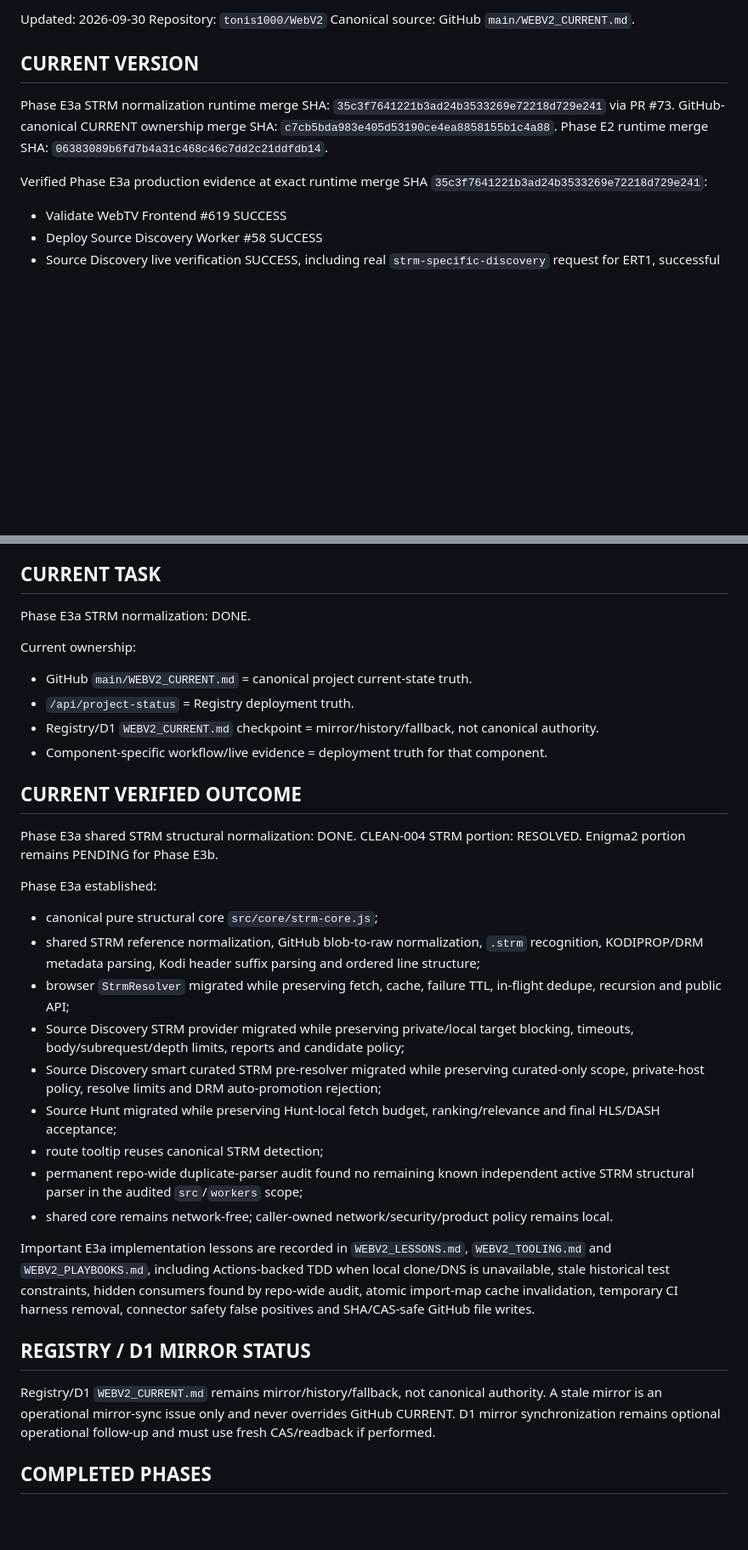
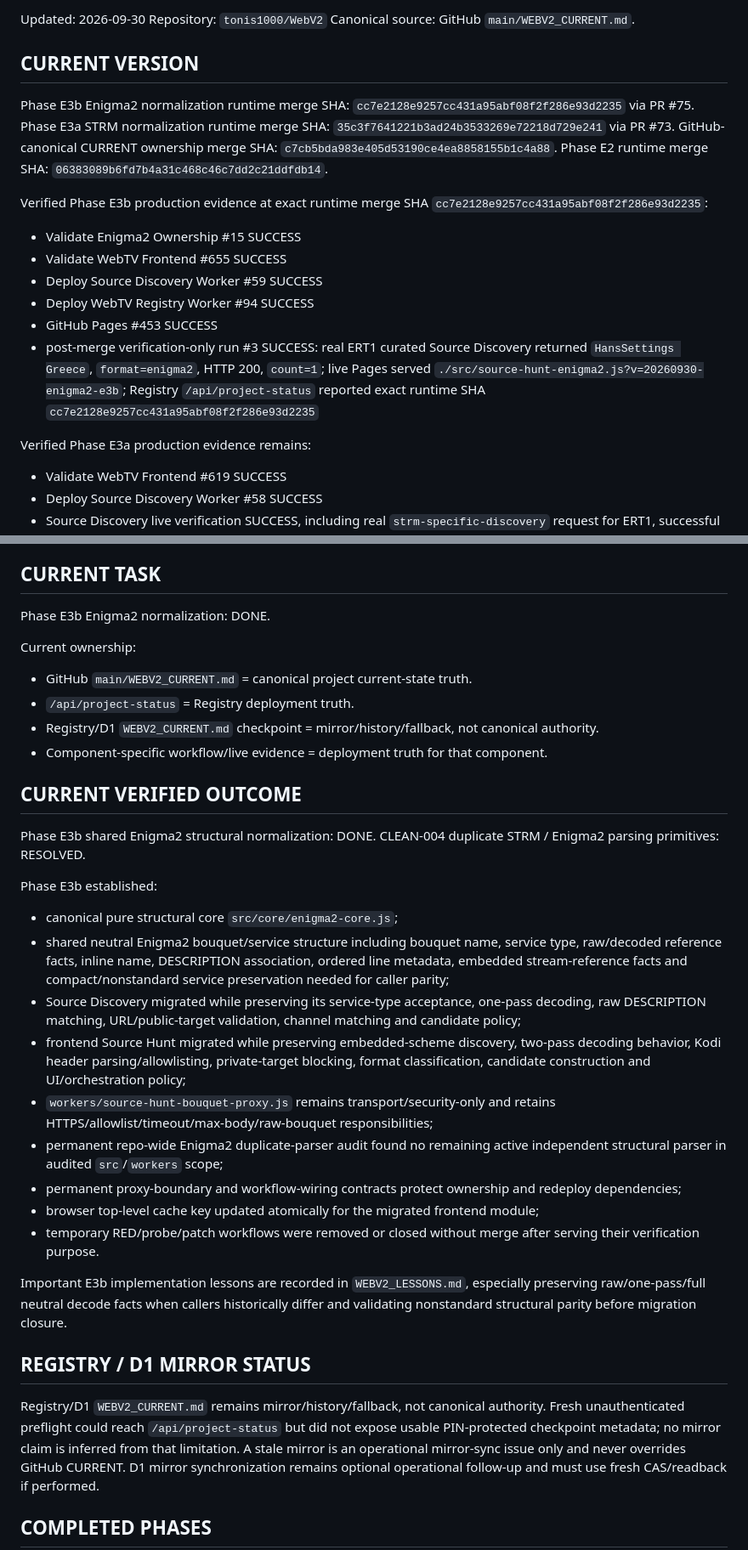
Before and after one commit to tonis1000/WebV2, a Markdown page: WEBV2_CURRENT.md, 2 parts joined by grey strips. Shown at 85% size. GitHub-like rendering; blank space fills up the shorter version.

Commit message:
docs: close Phase E3b in current state

```diff
--- a/WEBV2_CURRENT.md
+++ b/WEBV2_CURRENT.md
@@ -5,11 +5,20 @@ Repository: `tonis1000/WebV2`
 Canonical source: GitHub `main/WEBV2_CURRENT.md`.
 
 ## CURRENT VERSION
+Phase E3b Enigma2 normalization runtime merge SHA: `cc7e2128e9257cc431a95abf08f2f286e93d2235` via PR #75.
 Phase E3a STRM normalization runtime merge SHA: `35c3f7641221b3ad24b3533269e72218d729e241` via PR #73.
 GitHub-canonical CURRENT ownership merge SHA: `c7cb5bda983e405d53190ce4ea8858155b1c4a88`.
 Phase E2 runtime merge SHA: `06383089b6fd7b4a31c468c46c7dd2c21ddfdb14`.
 
-Verified Phase E3a production evidence at exact runtime merge SHA `35c3f7641221b3ad24b3533269e72218d729e241`:
+Verified Phase E3b production evidence at exact runtime merge SHA `cc7e2128e9257cc431a95abf08f2f286e93d2235`:
+- Validate Enigma2 Ownership #15 SUCCESS
+- Validate WebTV Frontend #655 SUCCESS
+- Deploy Source Discovery Worker #59 SUCCESS
+- Deploy WebTV Registry Worker #94 SUCCESS
+- GitHub Pages #453 SUCCESS
+- post-merge verification-only run #3 SUCCESS: real ERT1 curated Source Discovery returned `HansSettings Greece`, `format=enigma2`, HTTP 200, `count=1`; live Pages served `./src/source-hunt-enigma2.js?v=20260930-enigma2-e3b`; Registry `/api/project-status` reported exact runtime SHA `cc7e2128e9257cc431a95abf08f2f286e93d2235`
+
+Verified Phase E3a production evidence remains:
 - Validate WebTV Frontend #619 SUCCESS
 - Deploy Source Discovery Worker #58 SUCCESS
 - Source Discovery live verification SUCCESS, including real `strm-specific-discovery` request for ERT1, successful STRM resolution condition, and one resolved STRM candidate
@@ -25,7 +34,7 @@ Verified Phase E2 evidence remains:
 - GitHub Pages #447 SUCCESS
 
 ## CURRENT TASK
-Phase E3a STRM normalization: DONE.
+Phase E3b Enigma2 normalization: DONE.
 
 Current ownership:
 - GitHub `main/WEBV2_CURRENT.md` = canonical project current-state truth.
@@ -34,24 +43,25 @@ Current ownership:
 - Component-specific workflow/live evidence = deployment truth for that component.
 
 ## CURRENT VERIFIED OUTCOME
-Phase E3a shared STRM structural normalization: DONE.
-CLEAN-004 STRM portion: RESOLVED. Enigma2 portion remains PENDING for Phase E3b.
+Phase E3b shared Enigma2 structural normalization: DONE.
+CLEAN-004 duplicate STRM / Enigma2 parsing primitives: RESOLVED.
 
-Phase E3a established:
-- canonical pure structural core `src/core/strm-core.js`;
-- shared STRM reference normalization, GitHub blob-to-raw normalization, `.strm` recognition, KODIPROP/DRM metadata parsing, Kodi header suffix parsing and ordered line structure;
-- browser `StrmResolver` migrated while preserving fetch, cache, failure TTL, in-flight dedupe, recursion and public API;
-- Source Discovery STRM provider migrated while preserving private/local target blocking, timeouts, body/subrequest/depth limits, reports and candidate policy;
-- Source Discovery smart curated STRM pre-resolver migrated while preserving curated-only scope, private-host policy, resolve limits and DRM auto-promotion rejection;
-- Source Hunt migrated while preserving Hunt-local fetch budget, ranking/relevance and final HLS/DASH acceptance;
-- route tooltip reuses canonical STRM detection;
-- permanent repo-wide duplicate-parser audit found no remaining known independent active STRM structural parser in the audited `src`/`workers` scope;
-- shared core remains network-free; caller-owned network/security/product policy remains local.
+Phase E3b established:
+- canonical pure structural core `src/core/enigma2-core.js`;
+- shared neutral Enigma2 bouquet/service structure including bouquet name, service type, raw/decoded reference facts, inline name, DESCRIPTION association, ordered line metadata, embedded stream-reference facts and compact/nonstandard service preservation needed for caller parity;
+- Source Discovery migrated while preserving its service-type acceptance, one-pass decoding, raw DESCRIPTION matching, URL/public-target validation, channel matching and candidate policy;
+- frontend Source Hunt migrated while preserving embedded-scheme discovery, two-pass decoding behavior, Kodi header parsing/allowlisting, private-target blocking, format classification, candidate construction and UI/orchestration policy;
+- `workers/source-hunt-bouquet-proxy.js` remains transport/security-only and retains HTTPS/allowlist/timeout/max-body/raw-bouquet responsibilities;
+- permanent repo-wide Enigma2 duplicate-parser audit found no remaining active independent structural parser in audited `src`/`workers` scope;
+- permanent proxy-boundary and workflow-wiring contracts protect ownership and redeploy dependencies;
+- browser top-level cache key updated atomically for the migrated frontend module;
+- temporary RED/probe/patch workflows were removed or closed without merge after serving their verification purpose.
 
-Important E3a implementation lessons are recorded in `WEBV2_LESSONS.md`, `WEBV2_TOOLING.md` and `WEBV2_PLAYBOOKS.md`, including Actions-backed TDD when local clone/DNS is unavailable, stale historical test constraints, hidden consumers found by repo-wide audit, atomic import-map cache invalidation, temporary CI harness removal, connector safety false positives and SHA/CAS-safe GitHub file writes.
+Important E3b implementation lessons are recorded in `WEBV2_LESSONS.md`, especially preserving raw/one-pass/full neutral decode facts when callers historically differ and validating nonstandard structural parity before migration closure.
 
 ## REGISTRY / D1 MIRROR STATUS
 Registry/D1 `WEBV2_CURRENT.md` remains mirror/history/fallback, not canonical authority.
+Fresh unauthenticated preflight could reach `/api/project-status` but did not expose usable PIN-protected checkpoint metadata; no mirror claim is inferred from that limitation.
 A stale mirror is an operational mirror-sync issue only and never overrides GitHub CURRENT.
 D1 mirror synchronization remains optional operational follow-up and must use fresh CAS/readback if performed.
 
```
Also changed, not shown: other parts of WEBV2_CURRENT.md (+5 -2 lines).
